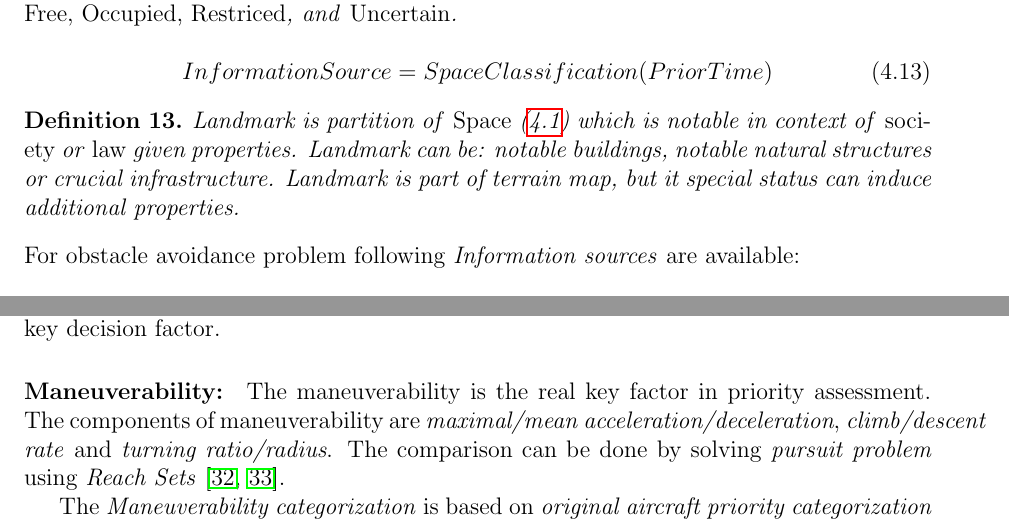
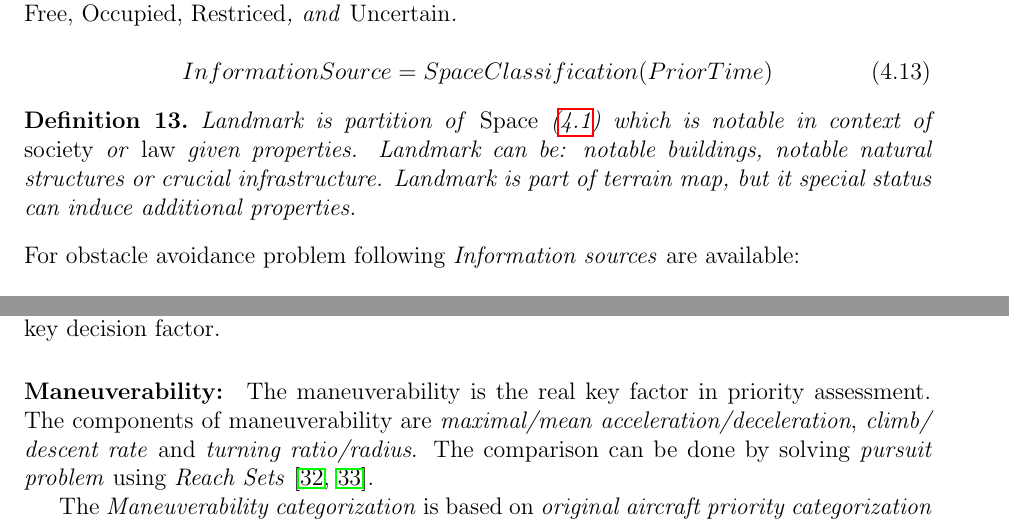
Before and after one commit to logomo/Dissertation-Thessis, a LaTeX thesis (main.tex): two parts of pages 35 and 110 of 226, joined at a grey line, cut so that both start at the same text. Compiled offline with pdfLaTeX.

Commit message:
[FIX] added tolerance to paragraph length to avoid overfull box

```diff
--- a/main.tex
+++ b/main.tex
@@ -9,7 +10,13 @@
 \setlength\headsep{0mm}
 \setlength\headheight{0mm}
 \let\openright=\clearpage
+% Overfull statements
+\pretolerance=150
+\setlength{\emergencystretch}{3em}
+% Overfull end
+
 \usepackage[utf8]{inputenc}
+
 
 %%% Additional useful packages
 %%% ----------------------------------------------------------------
```
Also changed, not shown: 06A08c-Position-Notification.tex (+1 -1 lines), main.tex (1 more changed lines).
